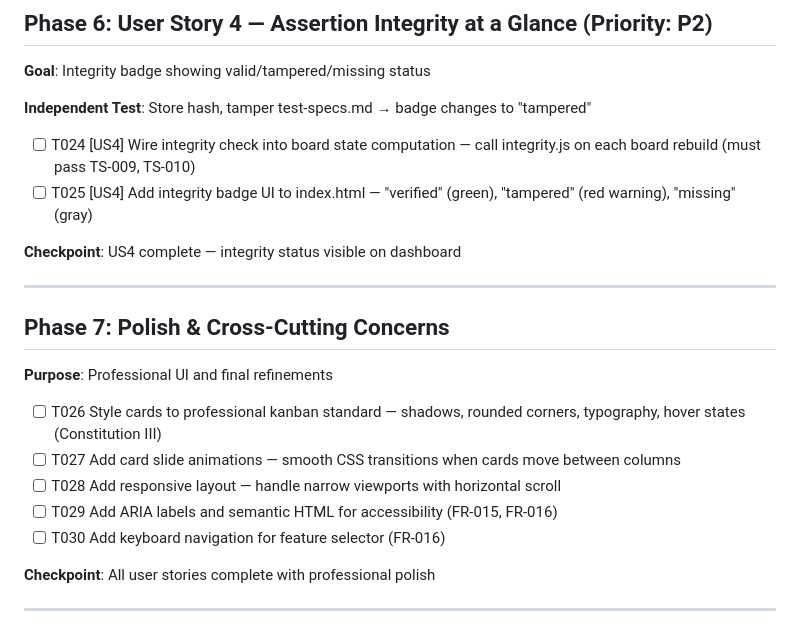
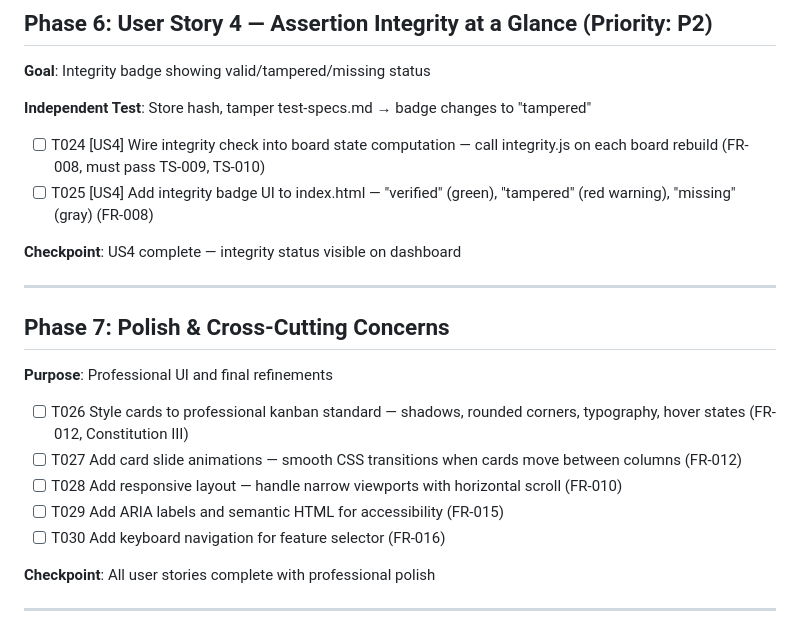
Before and after one commit to intent-integrity-chain/iikit-dashboard, a Markdown page: specs/001-kanban-board/tasks.md, the part around one of its changes. GitHub-like rendering.

```diff
--- a/specs/001-kanban-board/tasks.md
+++ b/specs/001-kanban-board/tasks.md
@@ -90,8 +91,8 @@
 
 **Independent Test**: Store hash, tamper test-specs.md → badge changes to "tampered"
 
-- [ ] T024 [US4] Wire integrity check into board state computation — call integrity.js on each board rebuild (must pass TS-009, TS-010)
-- [ ] T025 [US4] Add integrity badge UI to index.html — "verified" (green), "tampered" (red warning), "missing" (gray)
+- [ ] T024 [US4] Wire integrity check into board state computation — call integrity.js on each board rebuild (FR-008, must pass TS-009, TS-010)
+- [ ] T025 [US4] Add integrity badge UI to index.html — "verified" (green), "tampered" (red warning), "missing" (gray) (FR-008)
 
 **Checkpoint**: US4 complete — integrity status visible on dashboard
 
@@ -101,10 +102,10 @@
 
 **Purpose**: Professional UI and final refinements
 
-- [ ] T026 Style cards to professional kanban standard — shadows, rounded corners, typography, hover states (Constitution III)
-- [ ] T027 Add card slide animations — smooth CSS transitions when cards move between columns
-- [ ] T028 Add responsive layout — handle narrow viewports with horizontal scroll
-- [ ] T029 Add ARIA labels and semantic HTML for accessibility (FR-015, FR-016)
+- [ ] T026 Style cards to professional kanban standard — shadows, rounded corners, typography, hover states (FR-012, Constitution III)
+- [ ] T027 Add card slide animations — smooth CSS transitions when cards move between columns (FR-012)
+- [ ] T028 Add responsive layout — handle narrow viewports with horizontal scroll (FR-010)
+- [ ] T029 Add ARIA labels and semantic HTML for accessibility (FR-015)
 - [ ] T030 Add keyboard navigation for feature selector (FR-016)
 
 **Checkpoint**: All user stories complete with professional polish
```
Also changed, not shown: other parts of specs/001-kanban-board/tasks.md (+20 -19 lines).
